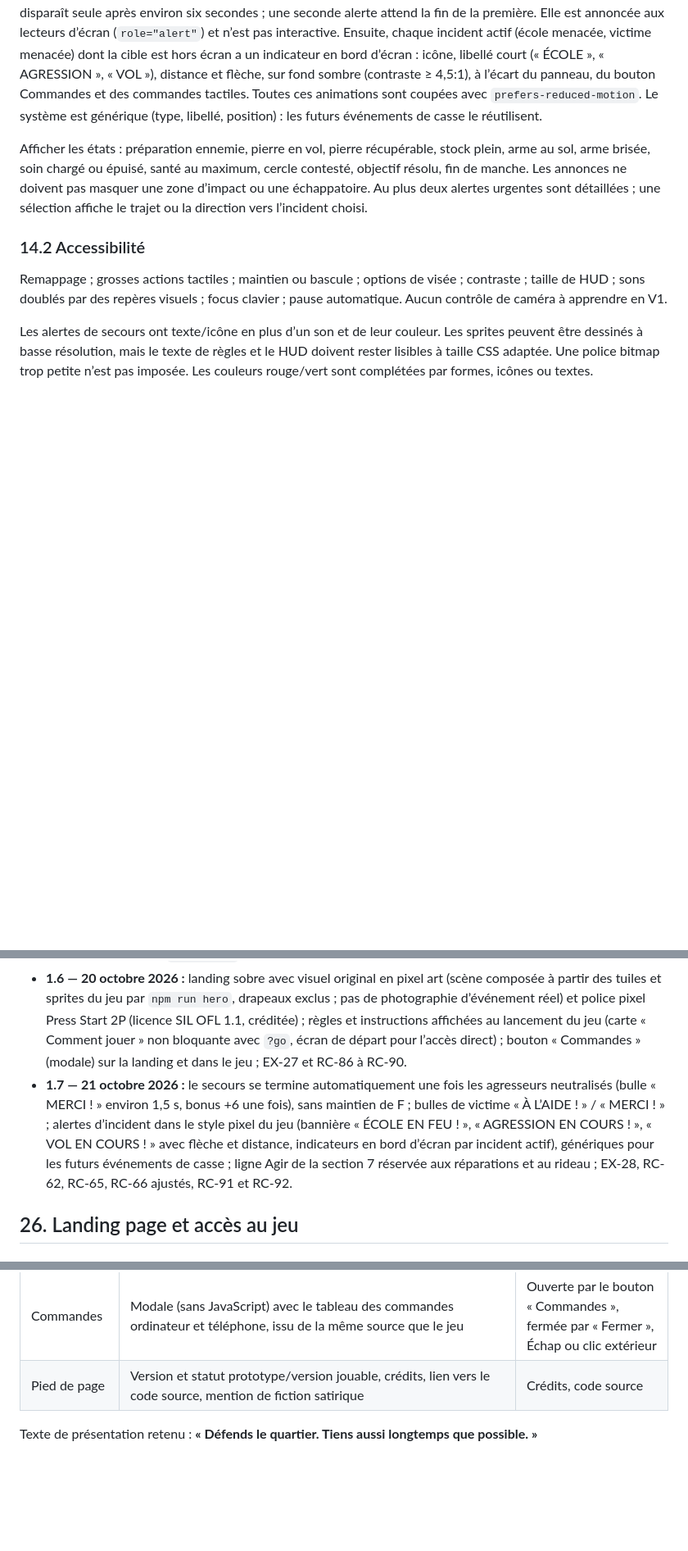
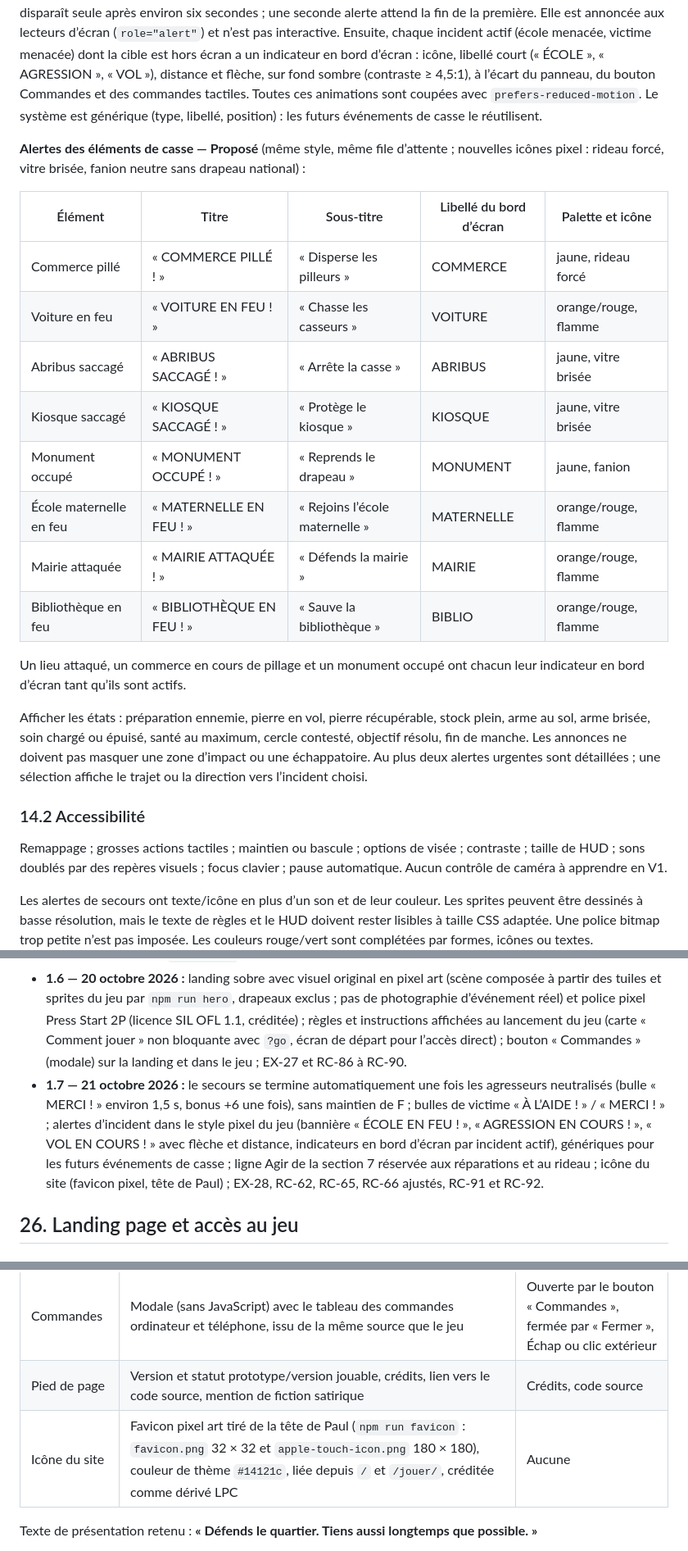
Before and after one commit to thlaure/BreakBreaker, a Markdown page: docs/CAHIER_DES_CHARGES.md, 3 parts joined by grey strips. Shown at 82% size. Rendered like a GitHub page; blank space fills up the shorter version.

```diff
--- a/docs/CAHIER_DES_CHARGES.md
+++ b/docs/CAHIER_DES_CHARGES.md
@@ -735,6 +752,21 @@ Santé de Paul, score, manche, compteur « Casseurs neutralisés » et casseurs
 Les groupes pacifiques ont un signe lisible de neutralité et une alerte distincte si une victime est en détresse. Une icône neutre ne doit jamais être remplacée par un marqueur d’ennemi sur une victime. La cible de contact ou de renvoi assisté ne peut pas les désigner. Les projectiles doivent se distinguer du sol, des pierres ramassables, des armes au sol, des soins et des décors.
 
 **Alertes d’incident.** À l’apparition de chaque incident, une bannière dans le style pixel du jeu (police pixel, bordures franches, ombre portée dure de 4 px, animations par paliers) s’affiche en haut au centre, sans recouvrir le panneau de santé ni le bouton Commandes, lisible jusqu’à 320 px de large : « ÉCOLE EN FEU ! » (palette orange/rouge, icône flamme, « Rejoins l’école »), « AGRESSION EN COURS ! » (« Une personne est menacée ») ou « VOL EN COURS ! » (« Une personne âgée est menacée ») en palette jaune avec icône d’alerte. Elle porte une flèche pixel orientée de Paul vers l’incident, mise à jour en continu, et la distance en mètres (une tuile = 1 m). Elle disparaît seule après environ six secondes ; une seconde alerte attend la fin de la première. Elle est annoncée aux lecteurs d’écran (`role="alert"`) et n’est pas interactive. Ensuite, chaque incident actif (école menacée, victime menacée) dont la cible est hors écran a un indicateur en bord d’écran : icône, libellé court (« ÉCOLE », « AGRESSION », « VOL »), distance et flèche, sur fond sombre (contraste ≥ 4,5:1), à l’écart du panneau, du bouton Commandes et des commandes tactiles. Toutes ces animations sont coupées avec `prefers-reduced-motion`. Le système est générique (type, libellé, position) : les futurs événements de casse le réutilisent.
+
+**Alertes des éléments de casse — Proposé** (même style, même file d’attente ; nouvelles icônes pixel : rideau forcé, vitre brisée, fanion neutre sans drapeau national) :
+
+| Élément | Titre | Sous-titre | Libellé du bord d’écran | Palette et icône |
+| --- | --- | --- | --- | --- |
+| Commerce pillé | « COMMERCE PILLÉ ! » | « Disperse les pilleurs » | COMMERCE | jaune, rideau forcé |
+| Voiture en feu | « VOITURE EN FEU ! » | « Chasse les casseurs » | VOITURE | orange/rouge, flamme |
+| Abribus saccagé | « ABRIBUS SACCAGÉ ! » | « Arrête la casse » | ABRIBUS | jaune, vitre brisée |
+| Kiosque saccagé | « KIOSQUE SACCAGÉ ! » | « Protège le kiosque » | KIOSQUE | jaune, vitre brisée |
+| Monument occupé | « MONUMENT OCCUPÉ ! » | « Reprends le drapeau » | MONUMENT | jaune, fanion |
+| École maternelle en feu | « MATERNELLE EN FEU ! » | « Rejoins l’école maternelle » | MATERNELLE | orange/rouge, flamme |
+| Mairie attaquée | « MAIRIE ATTAQUÉE ! » | « Défends la mairie » | MAIRIE | orange/rouge, flamme |
+| Bibliothèque en feu | « BIBLIOTHÈQUE EN FEU ! » | « Sauve la bibliothèque » | BIBLIO | orange/rouge, flamme |
+
+Un lieu attaqué, un commerce en cours de pillage et un monument occupé ont chacun leur indicateur en bord d’écran tant qu’ils sont actifs.
 
 Afficher les états : préparation ennemie, pierre en vol, pierre récupérable, stock plein, arme au sol, arme brisée, soin chargé ou épuisé, santé au maximum, cercle contesté, objectif résolu, fin de manche. Les annonces ne doivent pas masquer une zone d’impact ou une échappatoire. Au plus deux alertes urgentes sont détaillées ; une sélection affiche le trajet ou la direction vers l’incident choisi.
 
@@ -1294,7 +1326,7 @@ Une capture d’écran pixelisée, une conversion de perspective ou les anciens
 - **1.4 — 19 octobre 2026 :** landing page, contenu de présentation, routes distinctes, chargement différé du jeu et recette du parcours site → jeu.
 - **1.5 — 20 octobre 2026 :** héros renommé Paul, commerçant fictif, sans référence à une personne réelle ; barème égal (+1 par KO, drapeaux cosmétiques) ; compteur neutre « Casseurs neutralisés » à la place de l’ancien compteur et suppression des lignes satiriques du bilan ; frappe circulaire à 360° (56 px, trois cibles) ; soins appliqués au contact ; armes ramassables (section 8.7, EX-25) et nouvelles armes proposées pour la tranche 2 ; manches à effectif fixe remplaçant les vagues sans fin (EX-26) et nouvelle formule de pression ; choix techniques effectifs (Phaser 4.2.1, Vite, TypeScript, Vitest, simulation pure, tuiles 32 px, LPC/Kenney) ; lancement direct par `/jouer/?go` ; section 24 décrivant la première tranche ; recette RC-79 à RC-85.
 - **1.6 — 20 octobre 2026 :** landing sobre avec visuel original en pixel art (scène composée à partir des tuiles et sprites du jeu par `npm run hero`, drapeaux exclus ; pas de photographie d’événement réel) et police pixel Press Start 2P (licence SIL OFL 1.1, créditée) ; règles et instructions affichées au lancement du jeu (carte « Comment jouer » non bloquante avec `?go`, écran de départ pour l’accès direct) ; bouton « Commandes » (modale) sur la landing et dans le jeu ; EX-27 et RC-86 à RC-90.
-- **1.7 — 21 octobre 2026 :** le secours se termine automatiquement une fois les agresseurs neutralisés (bulle « MERCI ! » environ 1,5 s, bonus +6 une fois), sans maintien de F ; bulles de victime « À L’AIDE ! » / « MERCI ! » ; alertes d’incident dans le style pixel du jeu (bannière « ÉCOLE EN FEU ! », « AGRESSION EN COURS ! », « VOL EN COURS ! » avec flèche et distance, indicateurs en bord d’écran par incident actif), génériques pour les futurs événements de casse ; ligne Agir de la section 7 réservée aux réparations et au rideau ; EX-28, RC-62, RC-65, RC-66 ajustés, RC-91 et RC-92.
+- **1.7 — 21 octobre 2026 :** le secours se termine automatiquement une fois les agresseurs neutralisés (bulle « MERCI ! » environ 1,5 s, bonus +6 une fois), sans maintien de F ; bulles de victime « À L’AIDE ! » / « MERCI ! » ; alertes d’incident dans le style pixel du jeu (bannière « ÉCOLE EN FEU ! », « AGRESSION EN COURS ! », « VOL EN COURS ! » avec flèche et distance, indicateurs en bord d’écran par incident actif), génériques pour les futurs événements de casse ; ligne Agir de la section 7 réservée aux réparations et au rideau ; icône du site (favicon pixel, tête de Paul) ; EX-28, RC-62, RC-65, RC-66 ajustés, RC-91 et RC-92.
 
 ## 26. Landing page et accès au jeu
 
@@ -1314,6 +1346,7 @@ Landing et navigation sont P0. L’habillage final et un aperçu représentatif
 | Présentation | Nom du jeu et une phrase de promesse (le genre est dans la description du site, pas en surtitre) | Bouton principal « Jouer » ; bouton secondaire « Commandes » |
 | Commandes | Modale (sans JavaScript) avec le tableau des commandes ordinateur et téléphone, issu de la même source que le jeu | Ouverte par le bouton « Commandes », fermée par « Fermer », Échap ou clic extérieur |
 | Pied de page | Version et statut prototype/version jouable, crédits, lien vers le code source, mention de fiction satirique | Crédits, code source |
+| Icône du site | Favicon pixel art tiré de la tête de Paul (`npm run favicon` : `favicon.png` 32 × 32 et `apple-touch-icon.png` 180 × 180), couleur de thème `#14121c`, liée depuis `/` et `/jouer/`, créditée comme dérivé LPC | Aucune |
 
 Texte de présentation retenu : **« Défends le quartier. Tiens aussi longtemps que possible. »**
 
```
Also changed, not shown: other parts of docs/CAHIER_DES_CHARGES.md (+25 -8 lines), 1 other file.
